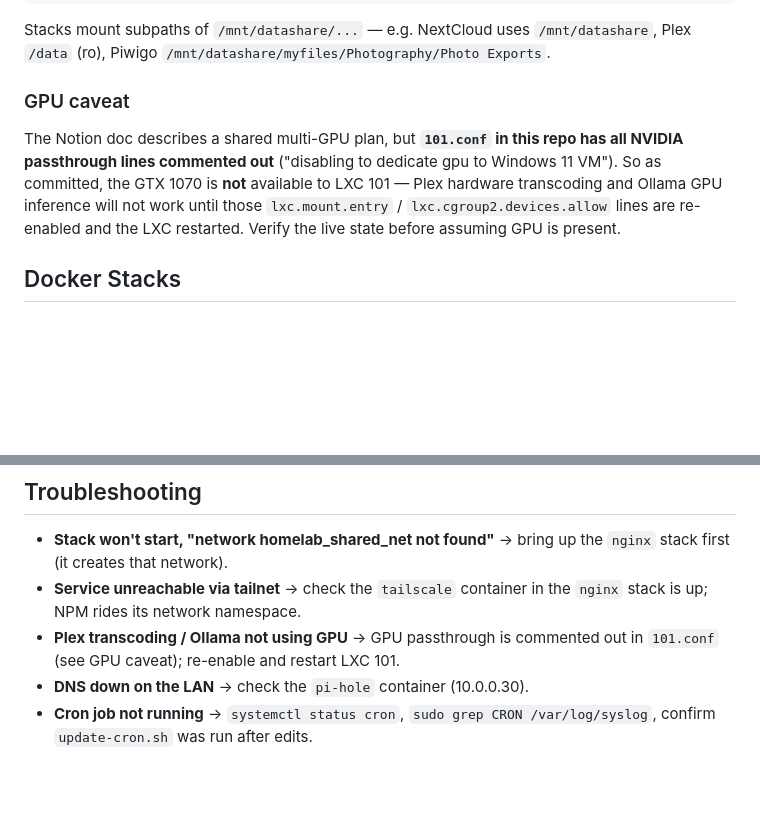
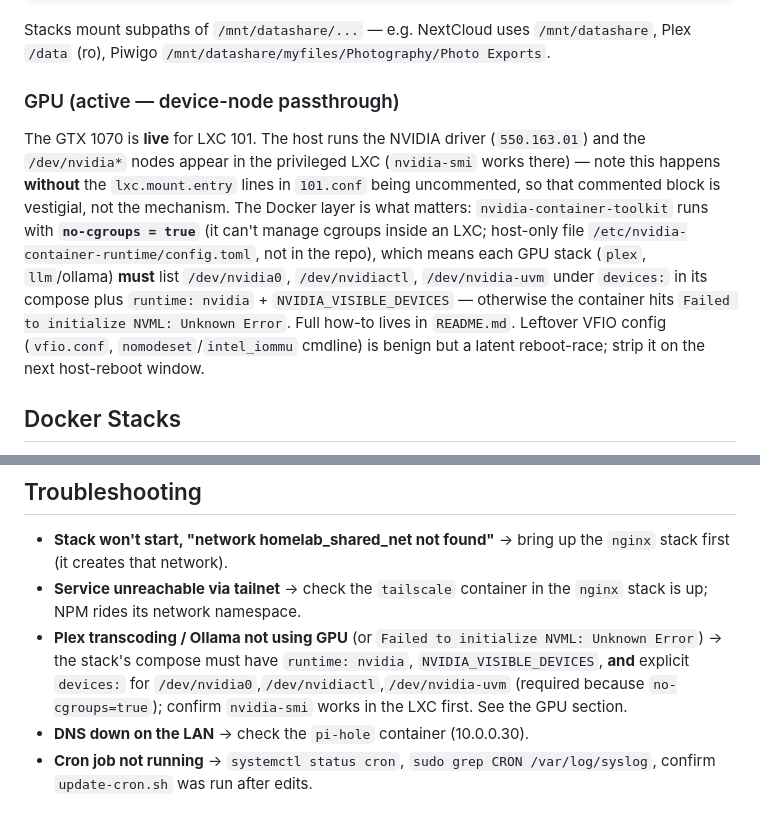
Before and after one commit to shawnjacobsen/homelab, a Markdown page: CLAUDE.md, 2 parts joined by grey strips. Drawn GitHub-style; blank space fills up the shorter version.

````diff
--- a/CLAUDE.md
+++ b/CLAUDE.md
@@ -80,8 +80,8 @@ mp2: /mouse/media    → /mnt/datashare/media        (Plex media: /movies /tv /m
 ```
 Stacks mount subpaths of `/mnt/datashare/...` — e.g. NextCloud uses `/mnt/datashare`, Plex `/data` (ro), Piwigo `/mnt/datashare/myfiles/Photography/Photo Exports`.
 
-### GPU caveat
-The Notion doc describes a shared multi-GPU plan, but **`101.conf` in this repo has all NVIDIA passthrough lines commented out** ("disabling to dedicate gpu to Windows 11 VM"). So as committed, the GTX 1070 is **not** available to LXC 101 — Plex hardware transcoding and Ollama GPU inference will not work until those `lxc.mount.entry` / `lxc.cgroup2.devices.allow` lines are re-enabled and the LXC restarted. Verify the live state before assuming GPU is present.
+### GPU (active — device-node passthrough)
+The GTX 1070 is **live** for LXC 101. The host runs the NVIDIA driver (`550.163.01`) and the `/dev/nvidia*` nodes appear in the privileged LXC (`nvidia-smi` works there) — note this happens **without** the `lxc.mount.entry` lines in `101.conf` being uncommented, so that commented block is vestigial, not the mechanism. The Docker layer is what matters: `nvidia-container-toolkit` runs with **`no-cgroups = true`** (it can't manage cgroups inside an LXC; host-only file `/etc/nvidia-container-runtime/config.toml`, not in the repo), which means each GPU stack (`plex`, `llm`/ollama) **must** list `/dev/nvidia0`, `/dev/nvidiactl`, `/dev/nvidia-uvm` under `devices:` in its compose plus `runtime: nvidia` + `NVIDIA_VISIBLE_DEVICES` — otherwise the container hits `Failed to initialize NVML: Unknown Error`. Full how-to lives in `README.md`. Leftover VFIO config (`vfio.conf`, `nomodeset`/`intel_iommu` cmdline) is benign but a latent reboot-race; strip it on the next host-reboot window.
 
 ## Docker Stacks
 
@@ -160,7 +160,7 @@ Any repeatable operation (health checks, stack updates, backup routines, log tri
 
 - **Stack won't start, "network homelab_shared_net not found"** → bring up the `nginx` stack first (it creates that network).
 - **Service unreachable via tailnet** → check the `tailscale` container in the `nginx` stack is up; NPM rides its network namespace.
-- **Plex transcoding / Ollama not using GPU** → GPU passthrough is commented out in `101.conf` (see GPU caveat); re-enable and restart LXC 101.
+- **Plex transcoding / Ollama not using GPU** (or `Failed to initialize NVML: Unknown Error`) → the stack's compose must have `runtime: nvidia`, `NVIDIA_VISIBLE_DEVICES`, **and** explicit `devices:` for `/dev/nvidia0`,`/dev/nvidiactl`,`/dev/nvidia-uvm` (required because `no-cgroups=true`); confirm `nvidia-smi` works in the LXC first. See the GPU section.
 - **DNS down on the LAN** → check the `pi-hole` container (10.0.0.30).
 - **Cron job not running** → `systemctl status cron`, `sudo grep CRON /var/log/syslog`, confirm `update-cron.sh` was run after edits.
 </content>
````
Also changed, not shown: README.md (+5 -3 lines), docs/planning/gpu-passthrough-re-enable.md (+28 -0 lines).
